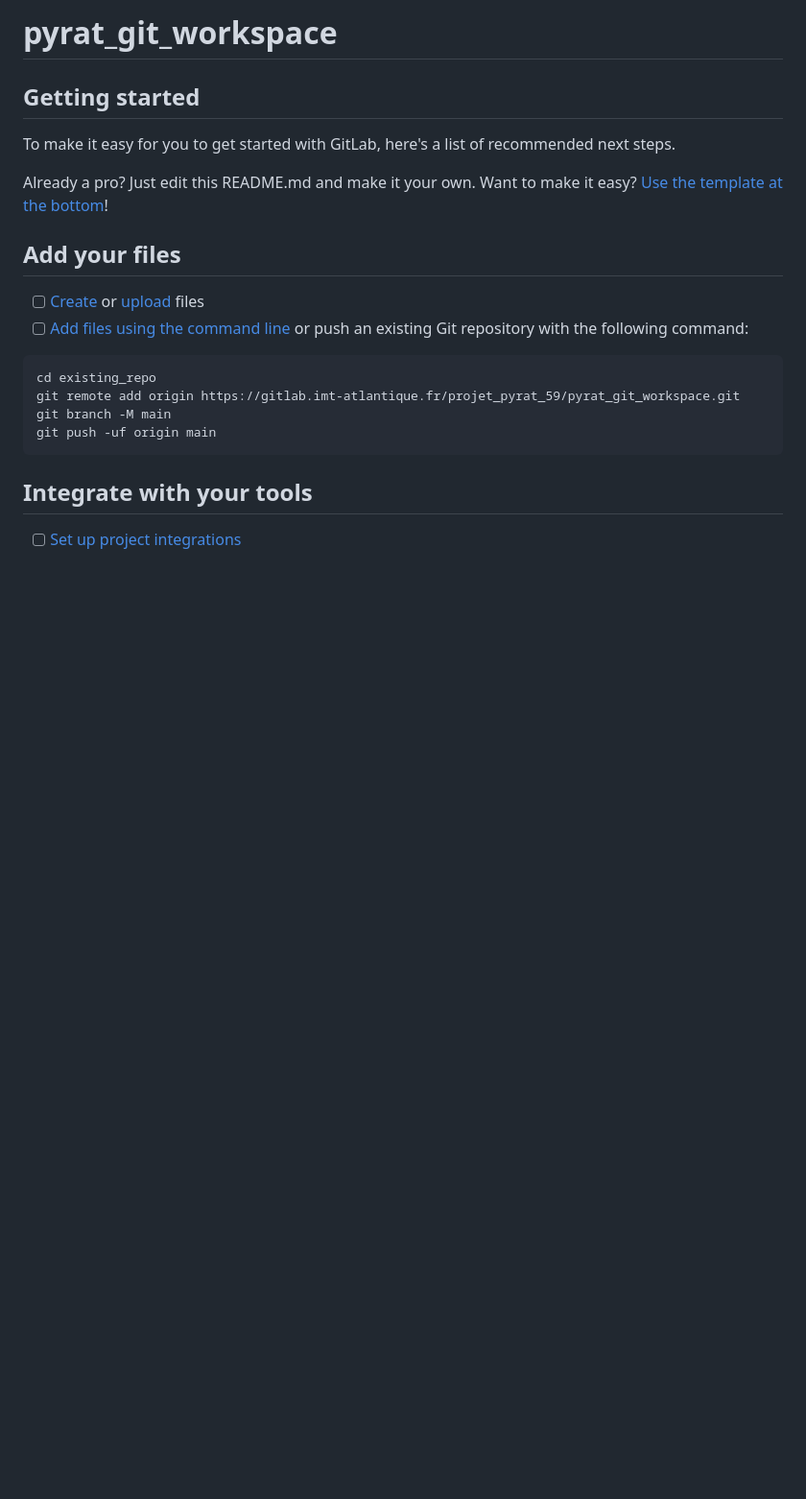
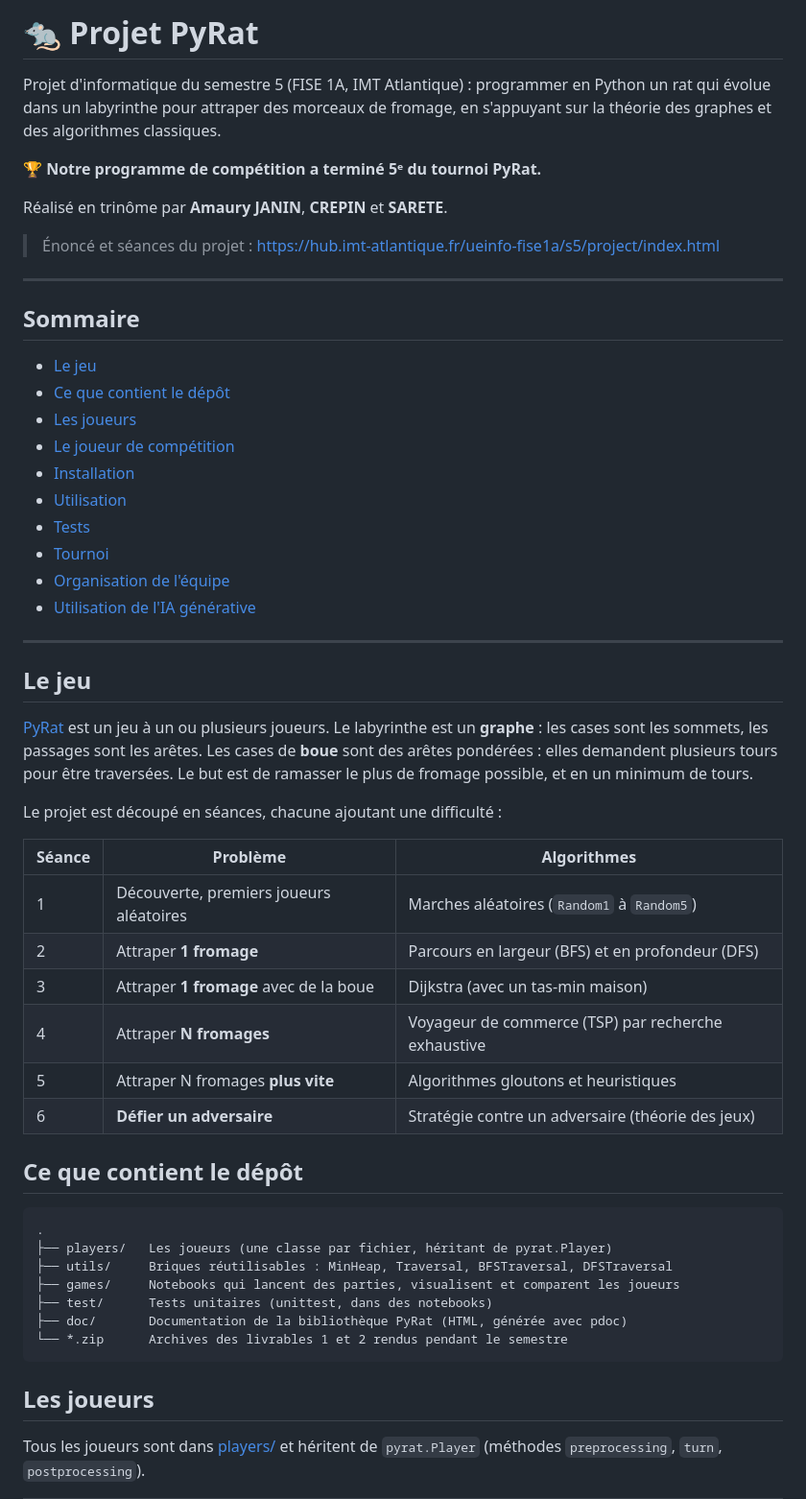
Before and after one commit to amauryjnn/Projet-Pyrat, a Markdown page: README.md, the part around one of its changes. Shown at 96% size. Rendered like a GitHub page; blank space fills up the shorter version.

````diff
--- a/README.md
+++ b/README.md
@@ -1,26 +1,58 @@
-# pyrat_git_workspace
+# 🐀 Projet PyRat
 
+Projet d'informatique du semestre 5 (FISE 1A, IMT Atlantique) : programmer en Python un rat qui évolue dans un labyrinthe pour attraper des morceaux de fromage, en s'appuyant sur la théorie des graphes et des algorithmes classiques.
 
+🏆 **Notre programme de compétition a terminé 5ᵉ du tournoi PyRat.**
 
-## Getting started
+Réalisé en trinôme par **Amaury JANIN**, **CREPIN** et **SARETE**.
 
-To make it easy for you to get started with GitLab, here's a list of recommended next steps.
+> Énoncé et séances du projet : <https://hub.imt-atlantique.fr/ueinfo-fise1a/s5/project/index.html>
 
-Already a pro? Just edit this README.md and make it your own. Want to make it easy? [Use the template at the bottom](#editing-this-readme)!
+---
 
-## Add your files
+## Sommaire
 
-- [ ] [Create](https://docs.gitlab.com/ee/user/project/repository/web_editor.html#create-a-file) or [upload](https://docs.gitlab.com/ee/user/project/repository/web_editor.html#upload-a-file) files
-- [ ] [Add files using the command line](https://docs.gitlab.com/ee/gitlab-basics/add-file.html#add-a-file-using-the-command-line) or push an existing Git repository with the following command:
+- [Le jeu](#le-jeu)
+- [Ce que contient le dépôt](#ce-que-contient-le-dépôt)
+- [Les joueurs](#les-joueurs)
+- [Le joueur de compétition](#le-joueur-de-compétition)
+- [Installation](#installation)
+- [Utilisation](#utilisation)
+- [Tests](#tests)
+- [Tournoi](#tournoi)
+- [Organisation de l'équipe](#organisation-de-léquipe)
+- [Utilisation de l'IA générative](#utilisation-de-lia-générative)
+
+---
+
+## Le jeu
+
+[PyRat](https://hub.imt-atlantique.fr/ueinfo-fise1a/s5/project/index.html) est un jeu à un ou plusieurs joueurs. Le labyrinthe est un **graphe** : les cases sont les sommets, les passages sont les arêtes. Les cases de **boue** sont des arêtes pondérées : elles demandent plusieurs tours pour être traversées. Le but est de ramasser le plus de fromage possible, et en un minimum de tours.
+
+Le projet est découpé en séances, chacune ajoutant une difficulté :
+
+| Séance | Problème | Algorithmes |
+|---|---|---|
+| 1 | Découverte, premiers joueurs aléatoires | Marches aléatoires (`Random1` à `Random5`) |
+| 2 | Attraper **1 fromage** | Parcours en largeur (BFS) et en profondeur (DFS) |
+| 3 | Attraper **1 fromage** avec de la boue | Dijkstra (avec un tas-min maison) |
+| 4 | Attraper **N fromages** | Voyageur de commerce (TSP) par recherche exhaustive |
+| 5 | Attraper N fromages **plus vite** | Algorithmes gloutons et heuristiques |
+| 6 | **Défier un adversaire** | Stratégie contre un adversaire (théorie des jeux) |
+
+## Ce que contient le dépôt
 
 ```
-cd existing_repo
-git remote add origin https://gitlab.imt-atlantique.fr/projet_pyrat_59/pyrat_git_workspace.git
-git branch -M main
-git push -uf origin main
+.
+├── players/   Les joueurs (une classe par fichier, héritant de pyrat.Player)
+├── utils/     Briques réutilisables : MinHeap, Traversal, BFSTraversal, DFSTraversal
+├── games/     Notebooks qui lancent des parties, visualisent et comparent les joueurs
+├── test/      Tests unitaires (unittest, dans des notebooks)
+├── doc/       Documentation de la bibliothèque PyRat (HTML, générée avec pdoc)
+└── *.zip      Archives des livrables 1 et 2 rendus pendant le semestre
 ```
 
-## Integrate with your tools
+## Les joueurs
 
-- [ ] [Set up project integrations](https://gitlab.imt-atlantique.fr/projet_pyrat_59/pyrat_git_workspace/-/settings/integrations)
+Tous les joueurs sont dans [players/](players/) et héritent de `pyrat.Player` (méthodes `preprocessing`, `turn`, `postprocessing`).
 
````
Also changed, not shown: other parts of README.md (+101 -50 lines).
